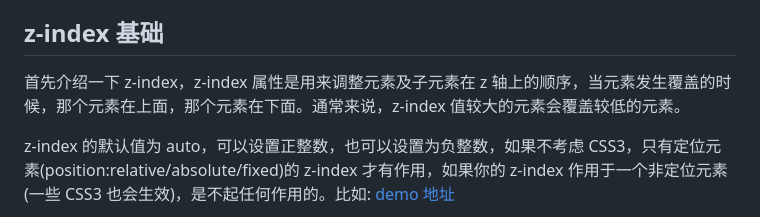
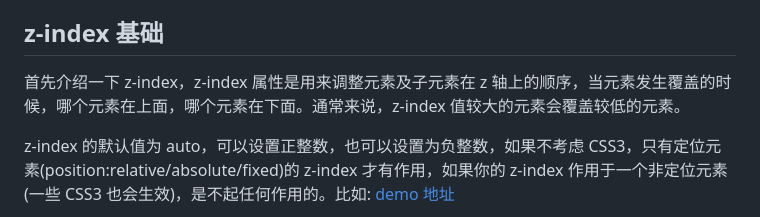
Before and after one commit to happylindz/blog, a Markdown page: markdown/z-index.md, the part around the change printed below. GitHub-like rendering.

```diff
--- a/markdown/z-inde.md
+++ b/markdown/z-index.md
@@ -44,7 +44,7 @@
 
 ## z-index 基础
 
-首先介绍一下 z-index，z-index 属性是用来调整元素及子元素在 z 轴上的顺序，当元素发生覆盖的时候，那个元素在上面，那个元素在下面。通常来说，z-index 值较大的元素会覆盖较低的元素。
+首先介绍一下 z-index，z-index 属性是用来调整元素及子元素在 z 轴上的顺序，当元素发生覆盖的时候，哪个元素在上面，哪个元素在下面。通常来说，z-index 值较大的元素会覆盖较低的元素。
 
 z-index 的默认值为 auto，可以设置正整数，也可以设置为负整数，如果不考虑 CSS3，只有定位元素(position:relative/absolute/fixed)的 z-index 才有作用，如果你的 z-index 作用于一个非定位元素(一些 CSS3 也会生效)，是不起任何作用的。比如: [demo 地址](https://jsfiddle.net/lindz/z945msu2/4/)
 
```
Also changed, not shown: other parts of markdown/z-index.md (+6 -2 lines), images/z-index/16.jpg (added), 1 other file.
